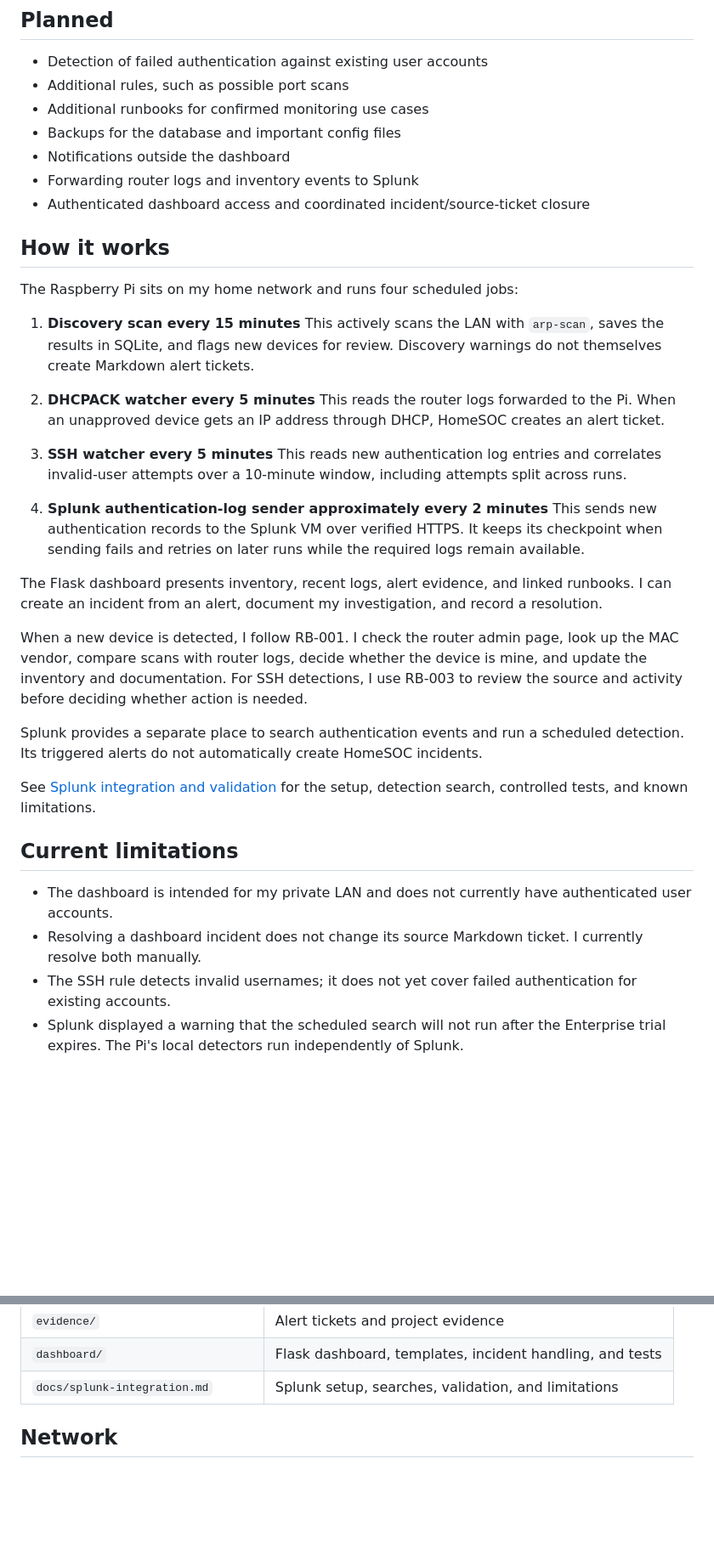
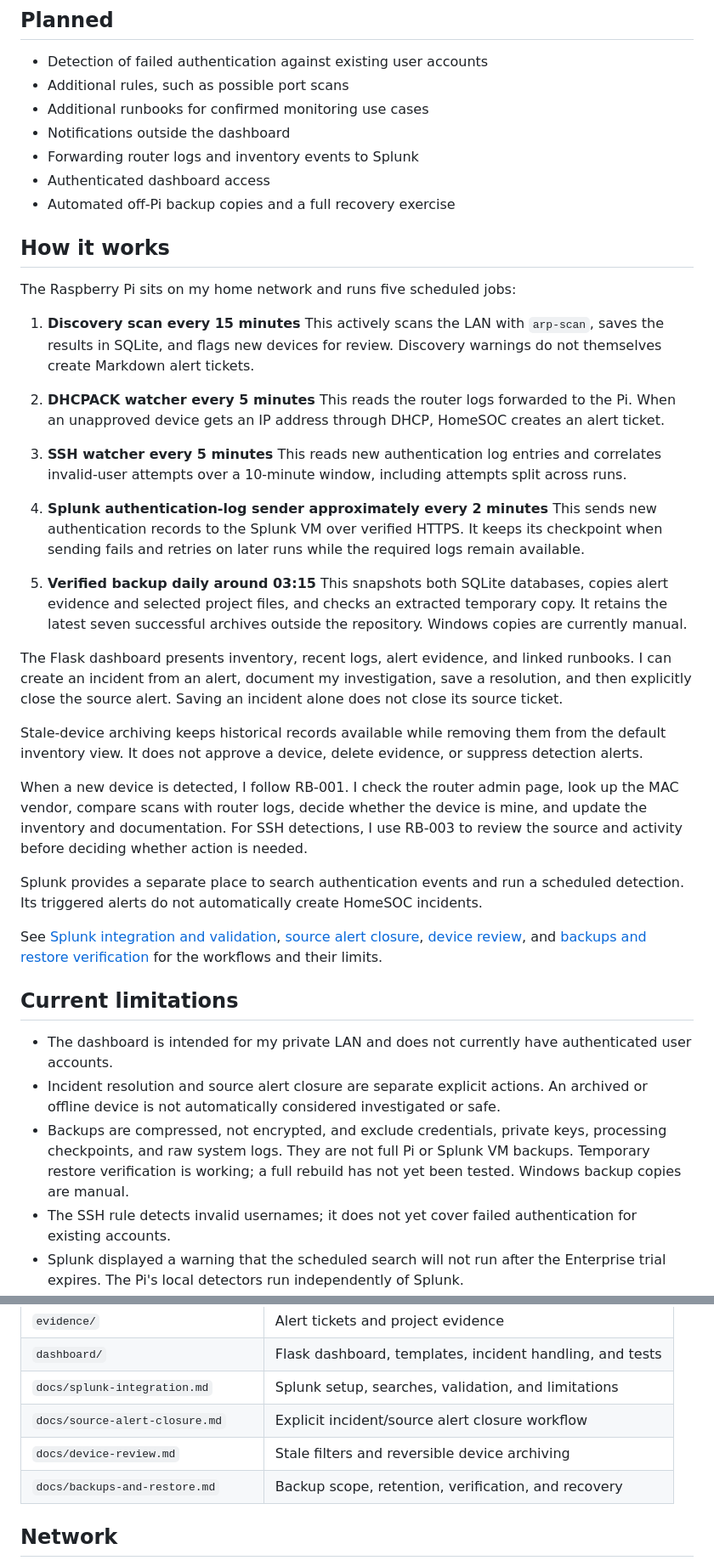
Before and after one commit to BrandonHarrison2002/homesoc, a Markdown page: README.md, 2 parts joined by grey strips. Shown at 85% size. Drawn GitHub-style; blank space fills up the shorter version.

Commit message:
Document source closure, device archiving, and verified backups

```diff
--- a/README.md
+++ b/README.md
@@ -30,14 +33,14 @@ This is a learning and portfolio project. It is not meant to be an enterprise SO
 - Detection of failed authentication against existing user accounts
 - Additional rules, such as possible port scans
 - Additional runbooks for confirmed monitoring use cases
-- Backups for the database and important config files
 - Notifications outside the dashboard
 - Forwarding router logs and inventory events to Splunk
-- Authenticated dashboard access and coordinated incident/source-ticket closure
+- Authenticated dashboard access
+- Automated off-Pi backup copies and a full recovery exercise
 
 ## How it works
 
-The Raspberry Pi sits on my home network and runs four scheduled jobs:
+The Raspberry Pi sits on my home network and runs five scheduled jobs:
 
 1. **Discovery scan every 15 minutes**
    This actively scans the LAN with `arp-scan`, saves the results in SQLite, and flags new devices for review. Discovery warnings do not themselves create Markdown alert tickets.
@@ -51,18 +54,24 @@ The Raspberry Pi sits on my home network and runs four scheduled jobs:
 4. **Splunk authentication-log sender approximately every 2 minutes**
    This sends new authentication records to the Splunk VM over verified HTTPS. It keeps its checkpoint when sending fails and retries on later runs while the required logs remain available.
 
-The Flask dashboard presents inventory, recent logs, alert evidence, and linked runbooks. I can create an incident from an alert, document my investigation, and record a resolution.
+5. **Verified backup daily around 03:15**
+   This snapshots both SQLite databases, copies alert evidence and selected project files, and checks an extracted temporary copy. It retains the latest seven successful archives outside the repository. Windows copies are currently manual.
+
+The Flask dashboard presents inventory, recent logs, alert evidence, and linked runbooks. I can create an incident from an alert, document my investigation, save a resolution, and then explicitly close the source alert. Saving an incident alone does not close its source ticket.
+
+Stale-device archiving keeps historical records available while removing them from the default inventory view. It does not approve a device, delete evidence, or suppress detection alerts.
 
 When a new device is detected, I follow RB-001. I check the router admin page, look up the MAC vendor, compare scans with router logs, decide whether the device is mine, and update the inventory and documentation. For SSH detections, I use RB-003 to review the source and activity before deciding whether action is needed.
 
 Splunk provides a separate place to search authentication events and run a scheduled detection. Its triggered alerts do not automatically create HomeSOC incidents.
 
-See [Splunk integration and validation](docs/splunk-integration.md) for the setup, detection search, controlled tests, and known limitations.
+See [Splunk integration and validation](docs/splunk-integration.md), [source alert closure](docs/source-alert-closure.md), [device review](docs/device-review.md), and [backups and restore verification](docs/backups-and-restore.md) for the workflows and their limits.
 
 ## Current limitations
 
 - The dashboard is intended for my private LAN and does not currently have authenticated user accounts.
-- Resolving a dashboard incident does not change its source Markdown ticket. I currently resolve both manually.
+- Incident resolution and source alert closure are separate explicit actions. An archived or offline device is not automatically considered investigated or safe.
+- Backups are compressed, not encrypted, and exclude credentials, private keys, processing checkpoints, and raw system logs. They are not full Pi or Splunk VM backups. Temporary restore verification is working; a full rebuild has not yet been tested. Windows backup copies are manual.
 - The SSH rule detects invalid usernames; it does not yet cover failed authentication for existing accounts.
 - Splunk displayed a warning that the scheduled search will not run after the Enterprise trial expires. The Pi's local detectors run independently of Splunk.
 - The sender has no separate event spool. If the VM is off long enough for unread logs to be deleted, those events cannot be recovered. The local SSH watcher also does not recover unread entries from rotated logs.
@@ -170,6 +182,9 @@ homesoc-auth-splunk.timer homesoc-auth-splunk.service
 | `evidence/` | Alert tickets and project evidence |
 | `dashboard/` | Flask dashboard, templates, incident handling, and tests |
 | `docs/splunk-integration.md` | Splunk setup, searches, validation, and limitations |
+| `docs/source-alert-closure.md` | Explicit incident/source alert closure workflow |
+| `docs/device-review.md` | Stale filters and reversible device archiving |
+| `docs/backups-and-restore.md` | Backup scope, retention, verification, and recovery |
 
 ## Network
 
```
Also changed, not shown: other parts of README.md (+7 -1 lines).
